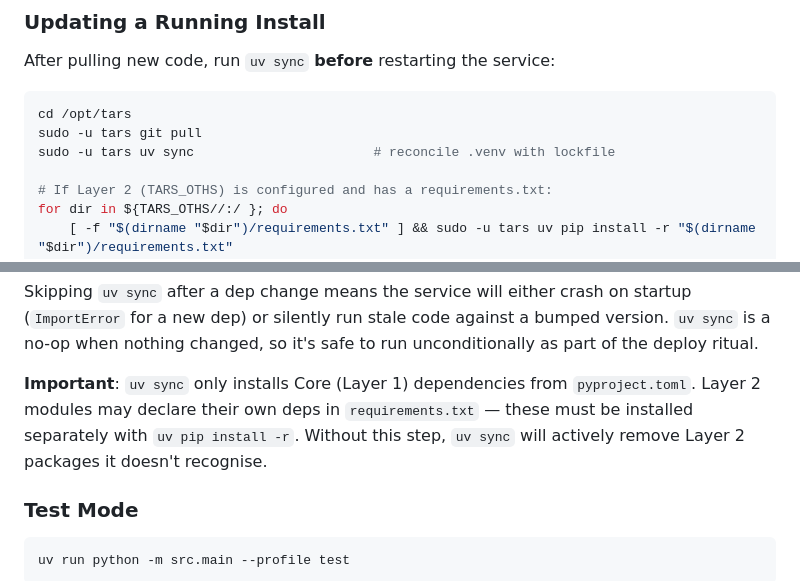
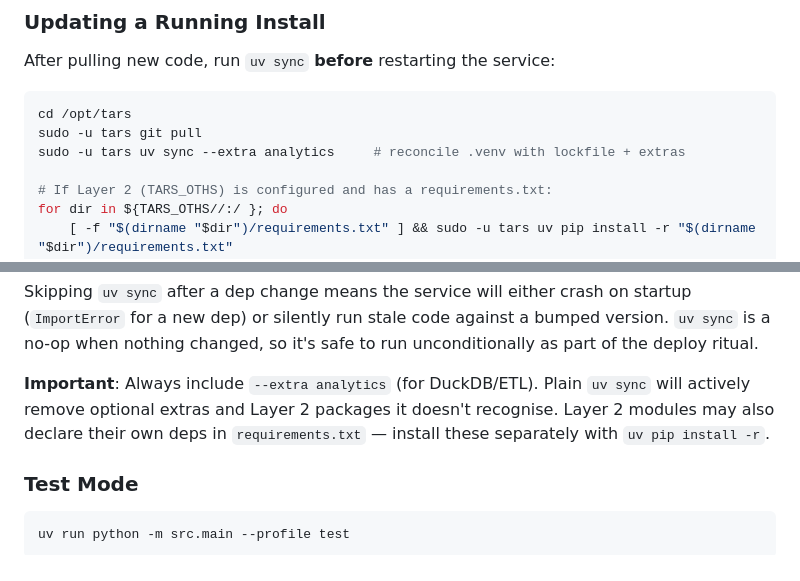
Before and after one commit to TARS-OTHS/tars, a Markdown page: ARCHITECTURE.md, 2 parts joined by grey strips. Rendered like a GitHub page.

````diff
--- a/ARCHITECTURE.md
+++ b/ARCHITECTURE.md
@@ -509,7 +509,7 @@ After pulling new code, run `uv sync` **before** restarting the service:
 ```bash
 cd /opt/tars
 sudo -u tars git pull
-sudo -u tars uv sync                       # reconcile .venv with lockfile
+sudo -u tars uv sync --extra analytics     # reconcile .venv with lockfile + extras
 
 # If Layer 2 (TARS_OTHS) is configured and has a requirements.txt:
 for dir in ${TARS_OTHS//:/ }; do
@@ -523,7 +523,7 @@ The service unit uses `uv run --no-sync` so that service start never writes to t
 
 Skipping `uv sync` after a dep change means the service will either crash on startup (`ImportError` for a new dep) or silently run stale code against a bumped version. `uv sync` is a no-op when nothing changed, so it's safe to run unconditionally as part of the deploy ritual.
 
-**Important**: `uv sync` only installs Core (Layer 1) dependencies from `pyproject.toml`. Layer 2 modules may declare their own deps in `requirements.txt` — these must be installed separately with `uv pip install -r`. Without this step, `uv sync` will actively remove Layer 2 packages it doesn't recognise.
+**Important**: Always include `--extra analytics` (for DuckDB/ETL). Plain `uv sync` will actively remove optional extras and Layer 2 packages it doesn't recognise. Layer 2 modules may also declare their own deps in `requirements.txt` — install these separately with `uv pip install -r`.
 
 ### Test Mode
 ```bash
````
Also changed, not shown: CLAUDE.md (+2 -2 lines), README.md (+3 -1 lines).
